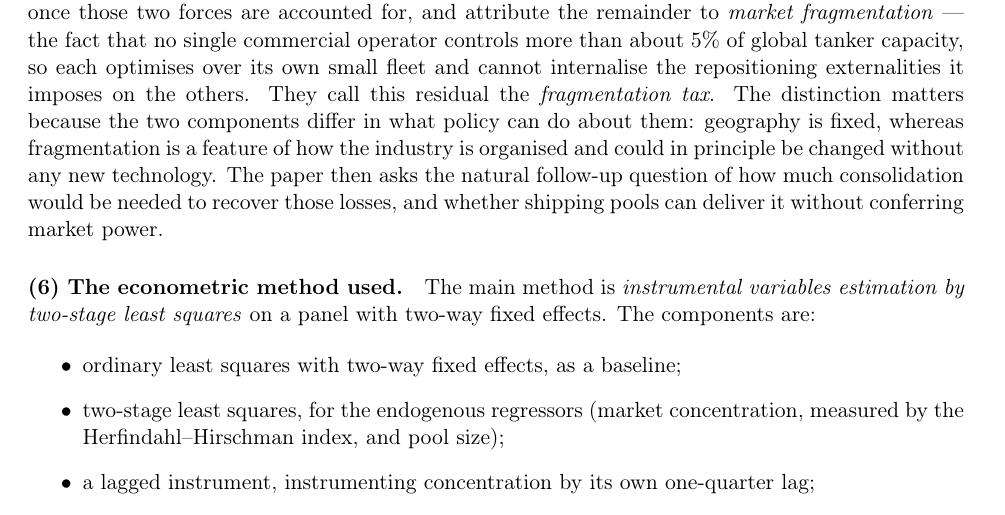
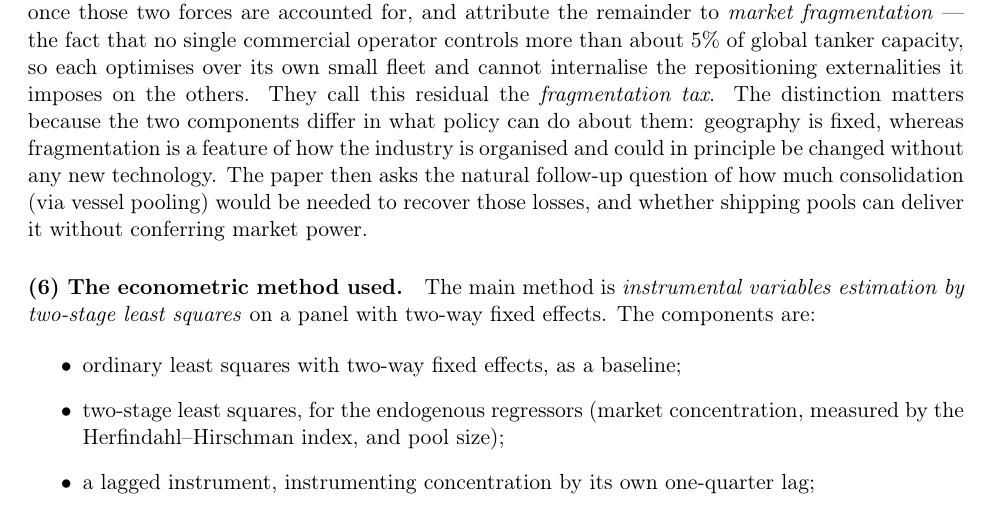
Before and after one commit to akyratzis/STAT-5200---Applied-Econometrics-I, a LaTeX problem sheet (Homework Assignments/Homework 1/HW1_report.tex): part of page 6 of 8, cut so that both start at the same text. Compiled offline with pdfLaTeX.

Commit message:
Updates from Overleaf

```diff
--- a/Homework Assignments/Homework 1/HW1_report.tex
+++ b/Homework Assignments/Homework 1/HW1_report.tex
@@ -475,8 +475,7 @@ this residual the \emph{fragmentation tax}. The distinction matters because the
 two components differ in what policy can do about them: geography is fixed,
 whereas fragmentation is a feature of how the industry is organised and could in
 principle be changed without any new technology. The paper then asks the
-natural follow-up question of how much consolidation would be needed to recover
-those losses, and whether shipping pools can deliver it without conferring
+natural follow-up question of how much consolidation (via vessel pooling) would be needed to recover those losses, and whether shipping pools can deliver it without conferring
 market power.
 
 \paragraph{(6) The econometric method used.}
```
